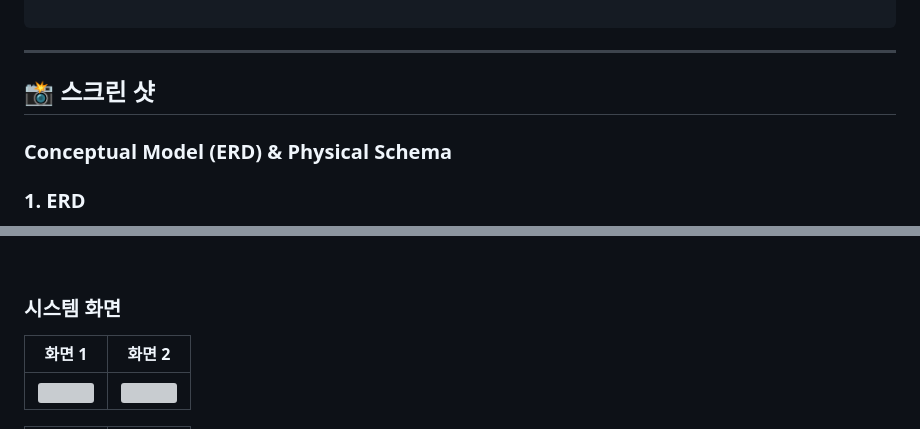
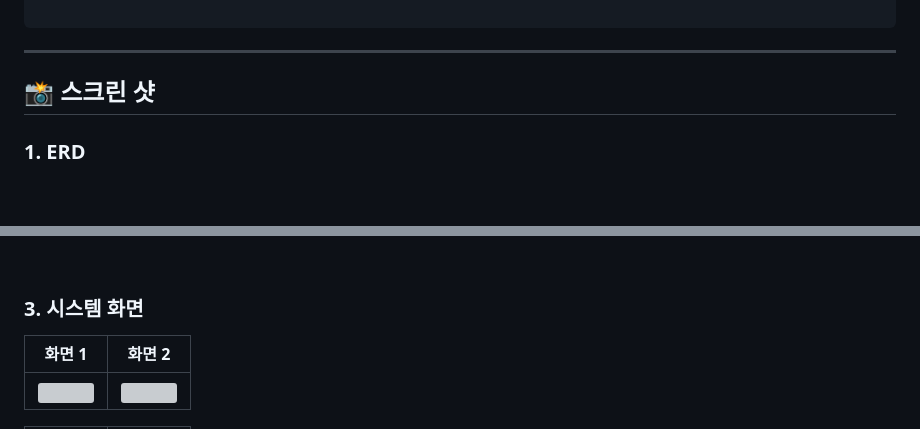
Before and after one commit to Chungyejin/IntelliRisk, a Markdown page: README.md, 2 parts joined by grey strips. Drawn GitHub-style; blank space fills up the shorter version; grey boxes are pictures that could not be loaded.

Commit message:
Update README by removing ERD section
Removed the section on Conceptual Model (ERD) & Physical Schema and updated the heading for the system screens.

```diff
--- a/README.md
+++ b/README.md
@@ -75,8 +75,6 @@ IntelliRisk-main/
 ---
 ## 📸 스크린 샷
 
-### Conceptual Model (ERD) & Physical Schema
-
 ### 1. ERD
 시스템의 핵심 엔티티(Users, Devices, Sensors, Actuators)와 엔티티 간의 관계(1:N, 상속/개념적 분리)를 정의한 개념 모델입니다.
 
@@ -91,7 +89,7 @@ IntelliRisk-main/
 
 <br>
 
-### 시스템 화면
+### 3. 시스템 화면
 | 화면 1 | 화면 2 |
 | :---: | :---: |
 | <img src="https://github.com/user-attachments/assets/638825a6-7b35-4d36-8c6a-6f54e289bc61" width="100%"> |<img src="https://github.com/user-attachments/assets/0316fda4-4dcb-4a0d-9499-e9d91f2c8fae" width="100%">|
```
